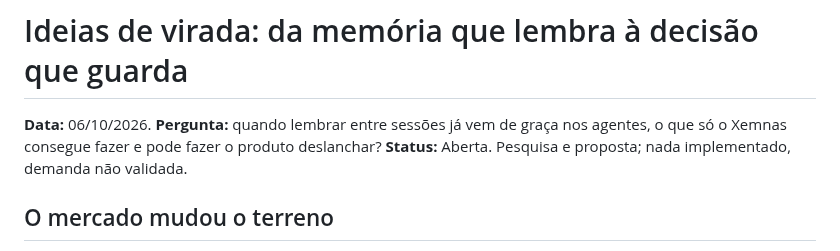
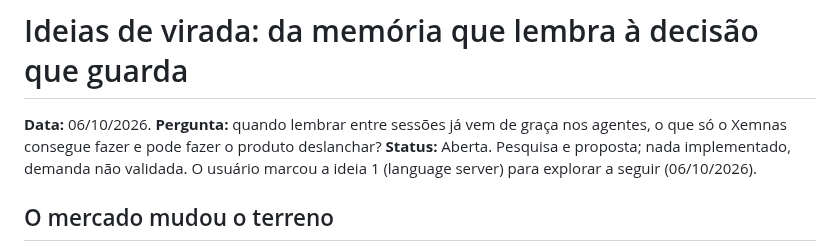
Before and after one commit to pablozr/xemnas, a Markdown page: docs/pesquisas/ideias-de-virada.md, the part around the change. GitHub-like rendering.

Commit message:
docs: mark the language server idea as the next one to explore
Co-Authored-By: Claude Opus 5.5 <noreply@anthropic.com>

```diff
--- a/docs/pesquisas/ideias-de-virada.md
+++ b/docs/pesquisas/ideias-de-virada.md
@@ -3,7 +3,8 @@
 **Data:** 06/10/2026.
 **Pergunta:** quando lembrar entre sessões já vem de graça nos agentes, o que só o Xemnas
 consegue fazer e pode fazer o produto deslanchar?
-**Status:** Aberta. Pesquisa e proposta; nada implementado, demanda não validada.
+**Status:** Aberta. Pesquisa e proposta; nada implementado, demanda não validada. O usuário
+marcou a ideia 1 (language server) para explorar a seguir (06/10/2026).
 
 ## O mercado mudou o terreno
 
```
